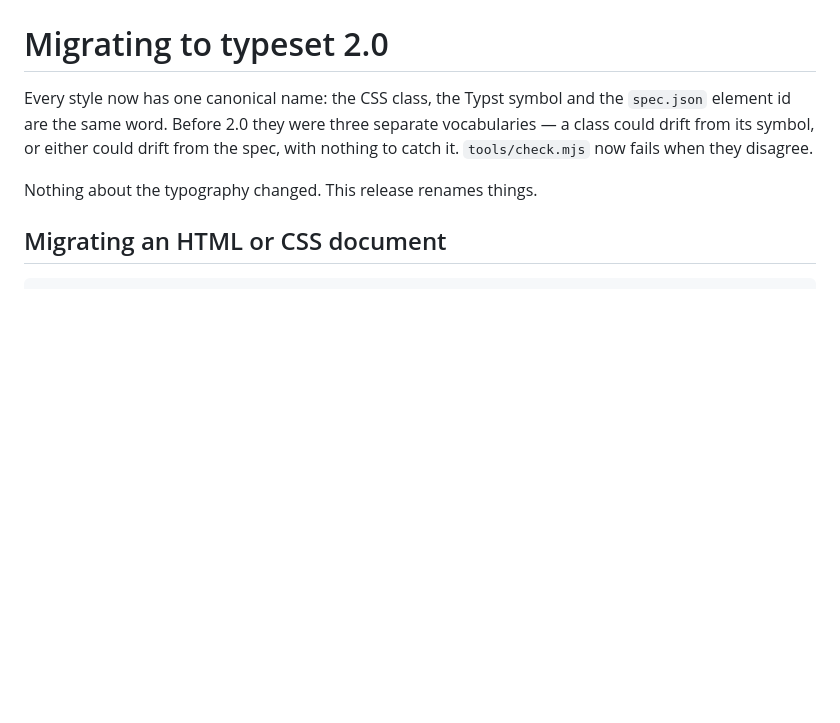
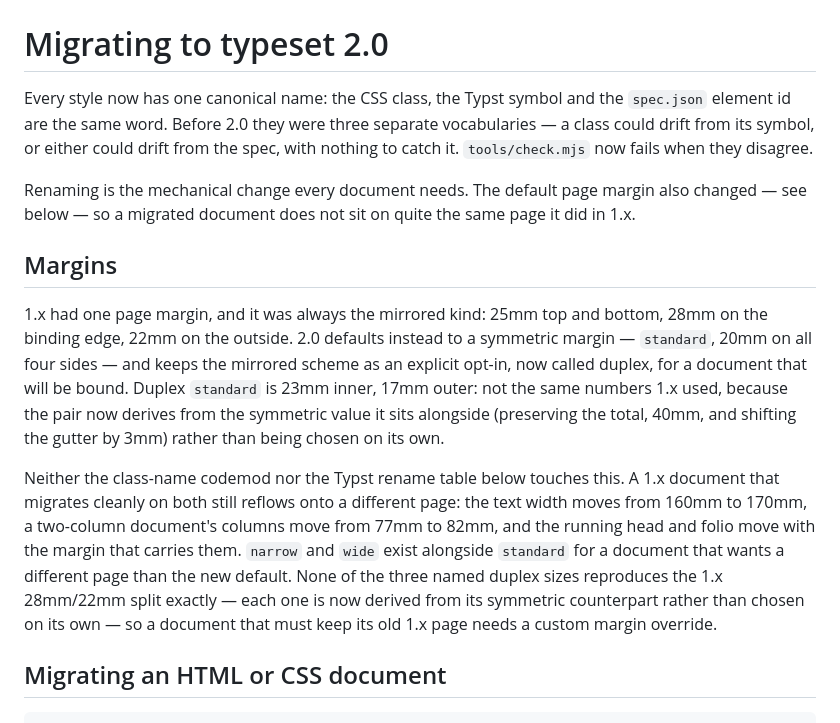
Before and after one commit to adilsoncarvalho/typeset.adilsoncarvalho.com, a Markdown page: docs/migrating-to-2.0.md, the part around the change. Rendered like a GitHub page; blank space fills up the shorter version.

Commit message:
docs: describe the margin default change in the 2.0 migration note
The note said 'nothing about the typography changed' — no longer true.
foundation.page.margins moved the default from 1.x's asymmetric
mirrored 25/28/22mm to a symmetric 20mm standard, with the old
mirrored scheme kept as an explicit duplex opt-in whose numbers
(23/17mm) are now derived rather than the 1.x ones. Neither the
class-name codemod nor the Typst rename table touches this, so a
document migrated cleanly on both still reflows onto a different
page. This is one migration, not two: 2.0 has not shipped yet.

Co-Authored-By: Claude Sonnet 5 <noreply@anthropic.com>

```diff
--- a/docs/migrating-to-2.0.md
+++ b/docs/migrating-to-2.0.md
@@ -6,7 +6,30 @@ separate vocabularies — a class could drift from its symbol, or either could
 drift from the spec, with nothing to catch it. `tools/check.mjs` now fails
 when they disagree.
 
-Nothing about the typography changed. This release renames things.
+Renaming is the mechanical change every document needs. The default page
+margin also changed — see below — so a migrated document does not sit on
+quite the same page it did in 1.x.
+
+## Margins
+
+1.x had one page margin, and it was always the mirrored kind: 25mm top and
+bottom, 28mm on the binding edge, 22mm on the outside. 2.0 defaults instead to
+a symmetric margin — `standard`, 20mm on all four sides — and keeps the
+mirrored scheme as an explicit opt-in, now called duplex, for a document that
+will be bound. Duplex `standard` is 23mm inner, 17mm outer: not the same
+numbers 1.x used, because the pair now derives from the symmetric value it
+sits alongside (preserving the total, 40mm, and shifting the gutter by 3mm)
+rather than being chosen on its own.
+
+Neither the class-name codemod nor the Typst rename table below touches this.
+A 1.x document that migrates cleanly on both still reflows onto a different
+page: the text width moves from 160mm to 170mm, a two-column document's
+columns move from 77mm to 82mm, and the running head and folio move with the
+margin that carries them. `narrow` and `wide` exist alongside `standard` for a
+document that wants a different page than the new default. None of the three
+named duplex sizes reproduces the 1.x 28mm/22mm split exactly — each one is
+now derived from its symmetric counterpart rather than chosen on its own — so
+a document that must keep its old 1.x page needs a custom margin override.
 
 ## Migrating an HTML or CSS document
 
```
